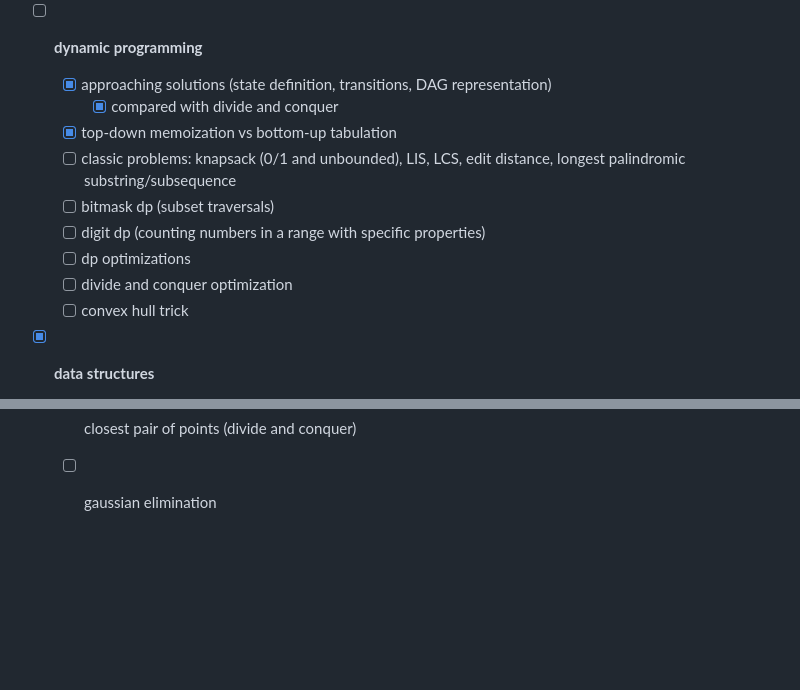
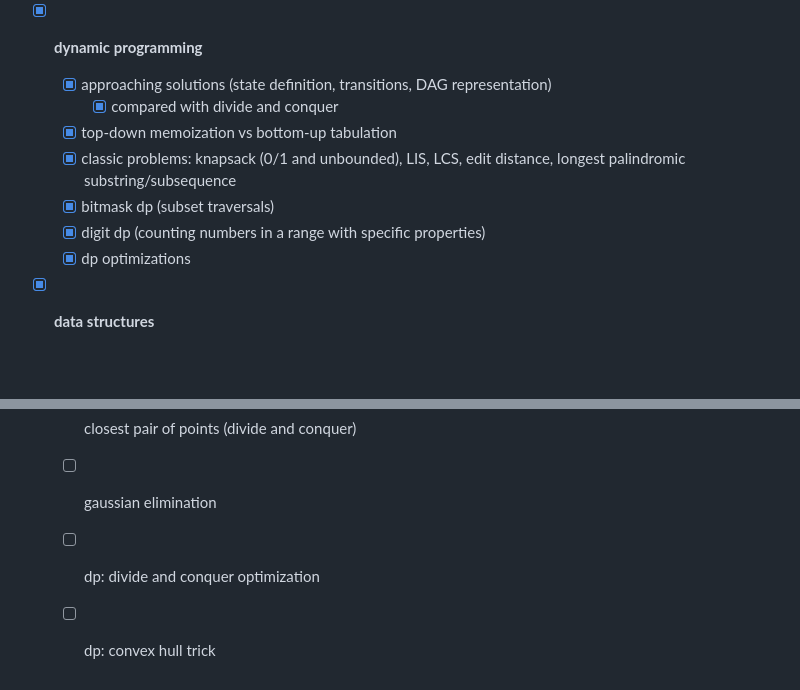
Before and after one commit to mdurc/competitive-programming, a Markdown page: algo-notes/todo.md, 2 parts joined by grey strips. Rendered like a GitHub page; blank space fills up the shorter version.

```diff
--- a/algo-notes/todo.md
+++ b/algo-notes/todo.md
@@ -68,16 +68,14 @@
     - [x] Bipartite check / graph coloring
     - [x] Network min/max flow
 
-- [ ] **dynamic programming**
+- [x] **dynamic programming**
     - [x] approaching solutions (state definition, transitions, DAG representation)
         - [x] compared with divide and conquer
     - [x] top-down memoization vs bottom-up tabulation
-    - [ ] classic problems: knapsack (0/1 and unbounded), LIS, LCS, edit distance, longest palindromic substring/subsequence
-    - [ ] bitmask dp (subset traversals)
-    - [ ] digit dp (counting numbers in a range with specific properties)
-    - [ ] dp optimizations
-    - [ ] divide and conquer optimization
-    - [ ] convex hull trick
+    - [x] classic problems: knapsack (0/1 and unbounded), LIS, LCS, edit distance, longest palindromic substring/subsequence
+    - [x] bitmask dp (subset traversals)
+    - [x] digit dp (counting numbers in a range with specific properties)
+    - [x] dp optimizations
 
 - [x] **data structures**
     - [x] disjoint set union (dsu)
@@ -119,3 +117,5 @@
     - [ ] persistant segment trees (2d queries)
     - [ ] closest pair of points (divide and conquer)
     - [ ] gaussian elimination
+    - [ ] dp: divide and conquer optimization
+    - [ ] dp: convex hull trick
```
Also changed, not shown: algo-notes/dp-classics.md (added, +249 -0 lines), algo-notes/dp-state-representations.md (added, +117 -0 lines).
